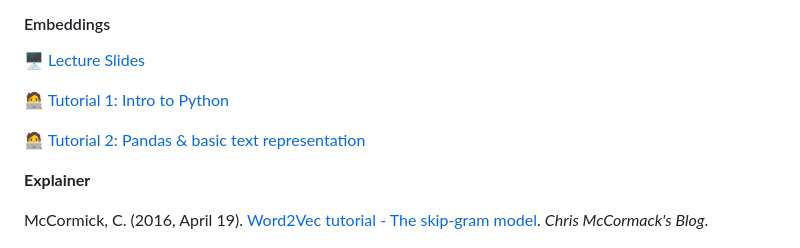
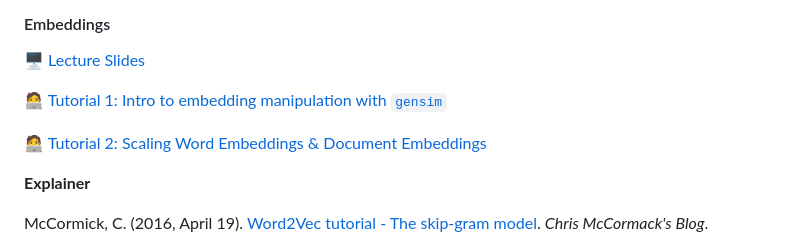
Before and after one commit to nicolaiberk/llm_ws, a Markdown page: README.md, the part around the change. GitHub-like rendering.

Commit message:
Fix notebook titles

```diff
--- a/README.md
+++ b/README.md
@@ -27,9 +27,9 @@ This workshop provides an introduction to fundamentals of NLP and LLMs for socia
 
 🖥️ [Lecture Slides](https://nicoberk.quarto.pub/llm_ws-lecture-2)
 
-🧑‍💻 [Tutorial 1: Intro to Python](https://colab.research.google.com/github/nicolaiberk/llm_ws/blob/main/notebooks/02a_embeddings.ipynb)
+🧑‍💻 [Tutorial 1: Intro to embedding manipulation with `gensim`](https://colab.research.google.com/github/nicolaiberk/llm_ws/blob/main/notebooks/02a_embeddings.ipynb)
 
-🧑‍💻 [Tutorial 2: Pandas & basic text representation](https://colab.research.google.com/github/nicolaiberk/llm_ws/blob/main/notebooks/02b_embeddings_2.ipynb)
+🧑‍💻 [Tutorial 2: Scaling Word Embeddings & Document Embeddings](https://colab.research.google.com/github/nicolaiberk/llm_ws/blob/main/notebooks/02b_embeddings_2.ipynb)
 
 **Explainer**
 
```
